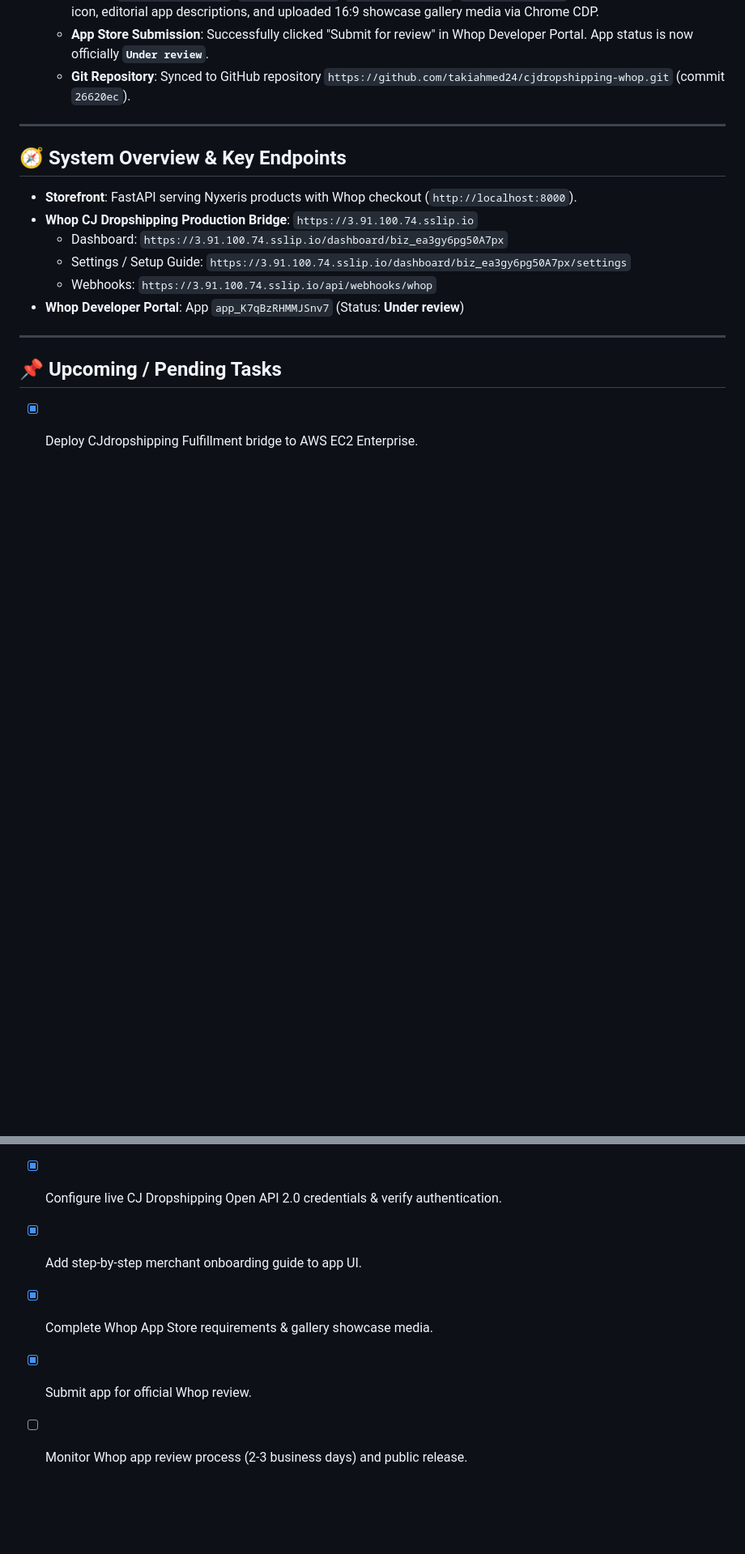
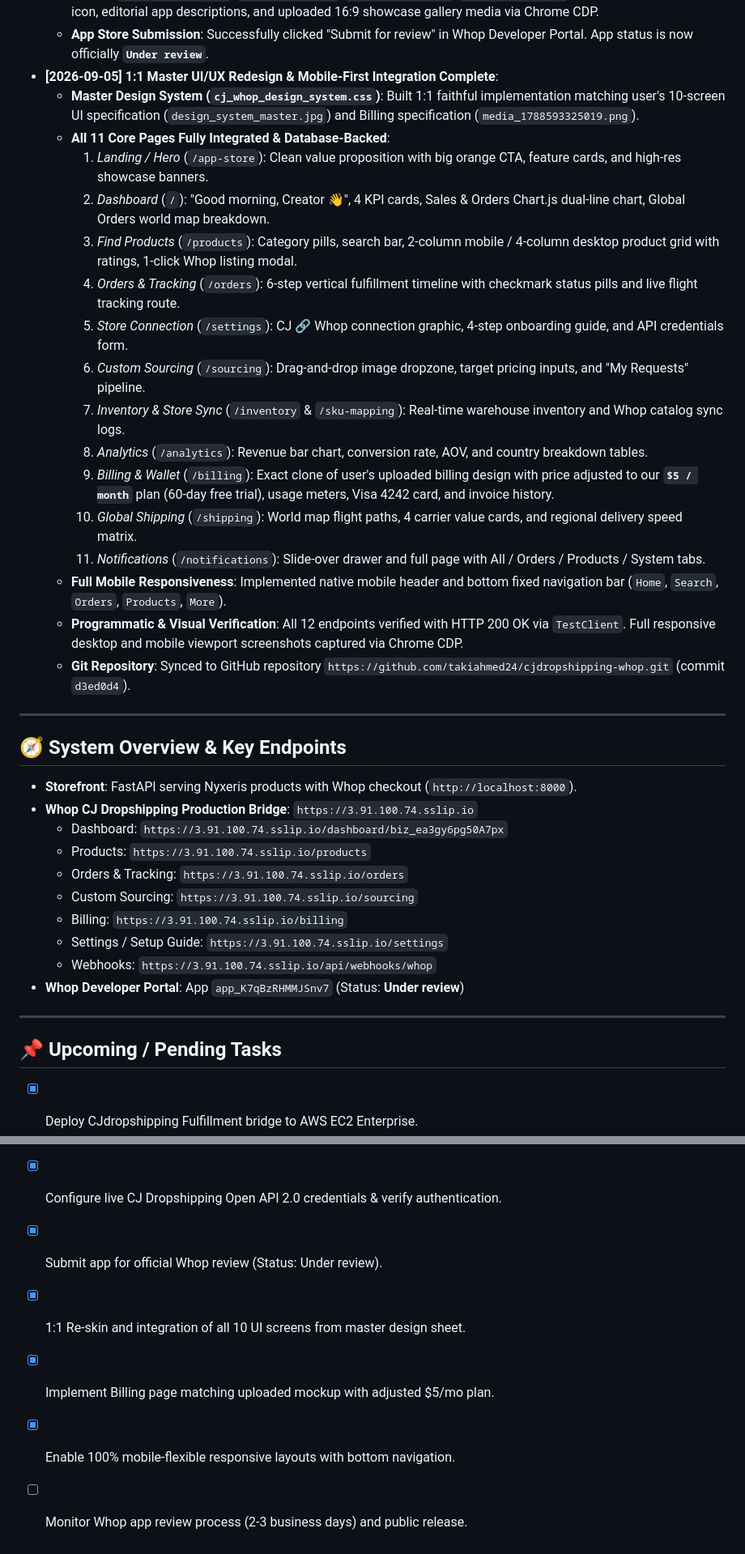
Before and after one commit to takiahmed24/nyxeris, a Markdown page: PROJECT_STATE.md, 2 parts joined by grey strips. Shown at 81% size. Rendered like a GitHub page; blank space fills up the shorter version.

Commit message:
docs: update project state with 10-screen UI redesign and billing completion

```diff
--- a/PROJECT_STATE.md
+++ b/PROJECT_STATE.md
@@ -28,7 +28,23 @@
   * **In-App Integration Guide**: Added clear 4-step onboarding guide in `templates/settings.html` explaining how merchants generate their CJ API Key, made CJ email optional for 1-click connection, linked directly from alert banners and app store landing page.
   * **Whop Developer Platform Configuration**: Configured Base URL (`https://3.91.100.74.sslip.io`), 4 webhook events (`payment.succeeded`, `payment.created`, `shipment.created`, `shipment.updated`), high-resolution CJ logo icon, editorial app descriptions, and uploaded 16:9 showcase gallery media via Chrome CDP.
   * **App Store Submission**: Successfully clicked "Submit for review" in Whop Developer Portal. App status is now officially **`Under review`**.
-  * **Git Repository**: Synced to GitHub repository `https://github.com/takiahmed24/cjdropshipping-whop.git` (commit `26620ec`).
+* **[2026-09-05] 1:1 Master UI/UX Redesign & Mobile-First Integration Complete**:
+  * **Master Design System (`cj_whop_design_system.css`)**: Built 1:1 faithful implementation matching user's 10-screen UI specification (`design_system_master.jpg`) and Billing specification (`media_1788593325019.png`).
+  * **All 11 Core Pages Fully Integrated & Database-Backed**:
+    1. *Landing / Hero* (`/app-store`): Clean value proposition with big orange CTA, feature cards, and high-res showcase banners.
+    2. *Dashboard* (`/`): "Good morning, Creator 👋", 4 KPI cards, Sales & Orders Chart.js dual-line chart, Global Orders world map breakdown.
+    3. *Find Products* (`/products`): Category pills, search bar, 2-column mobile / 4-column desktop product grid with ratings, 1-click Whop listing modal.
+    4. *Orders & Tracking* (`/orders`): 6-step vertical fulfillment timeline with checkmark status pills and live flight tracking route.
+    5. *Store Connection* (`/settings`): CJ 🔗 Whop connection graphic, 4-step onboarding guide, and API credentials form.
+    6. *Custom Sourcing* (`/sourcing`): Drag-and-drop image dropzone, target pricing inputs, and "My Requests" pipeline.
+    7. *Inventory & Store Sync* (`/inventory` & `/sku-mapping`): Real-time warehouse inventory and Whop catalog sync logs.
+    8. *Analytics* (`/analytics`): Revenue bar chart, conversion rate, AOV, and country breakdown tables.
+    9. *Billing & Wallet* (`/billing`): Exact clone of user's uploaded billing design with price adjusted to our **`$5 / month`** plan (60-day free trial), usage meters, Visa 4242 card, and invoice history.
+    10. *Global Shipping* (`/shipping`): World map flight paths, 4 carrier value cards, and regional delivery speed matrix.
+    11. *Notifications* (`/notifications`): Slide-over drawer and full page with All / Orders / Products / System tabs.
+  * **Full Mobile Responsiveness**: Implemented native mobile header and bottom fixed navigation bar (`Home`, `Search`, `Orders`, `Products`, `More`).
+  * **Programmatic & Visual Verification**: All 12 endpoints verified with HTTP 200 OK via `TestClient`. Full responsive desktop and mobile viewport screenshots captured via Chrome CDP.
+  * **Git Repository**: Synced to GitHub repository `https://github.com/takiahmed24/cjdropshipping-whop.git` (commit `d3ed0d4`).
 
 ---
 
@@ -37,7 +53,11 @@
 * **Storefront**: FastAPI serving Nyxeris products with Whop checkout (`http://localhost:8000`).
 * **Whop CJ Dropshipping Production Bridge**: `https://3.91.100.74.sslip.io`
   * Dashboard: `https://3.91.100.74.sslip.io/dashboard/biz_ea3gy6pg50A7px`
-  * Settings / Setup Guide: `https://3.91.100.74.sslip.io/dashboard/biz_ea3gy6pg50A7px/settings`
+  * Products: `https://3.91.100.74.sslip.io/products`
+  * Orders & Tracking: `https://3.91.100.74.sslip.io/orders`
+  * Custom Sourcing: `https://3.91.100.74.sslip.io/sourcing`
+  * Billing: `https://3.91.100.74.sslip.io/billing`
+  * Settings / Setup Guide: `https://3.91.100.74.sslip.io/settings`
   * Webhooks: `https://3.91.100.74.sslip.io/api/webhooks/whop`
 * **Whop Developer Portal**: App `app_K7qBzRHMMJSnv7` (Status: **Under review**)
 
@@ -47,7 +67,8 @@
 
 - [x] Deploy CJdropshipping Fulfillment bridge to AWS EC2 Enterprise.
 - [x] Configure live CJ Dropshipping Open API 2.0 credentials & verify authentication.
-- [x] Add step-by-step merchant onboarding guide to app UI.
-- [x] Complete Whop App Store requirements & gallery showcase media.
-- [x] Submit app for official Whop review.
+- [x] Submit app for official Whop review (Status: Under review).
+- [x] 1:1 Re-skin and integration of all 10 UI screens from master design sheet.
+- [x] Implement Billing page matching uploaded mockup with adjusted $5/mo plan.
+- [x] Enable 100% mobile-flexible responsive layouts with bottom navigation.
 - [ ] Monitor Whop app review process (2-3 business days) and public release.
```
